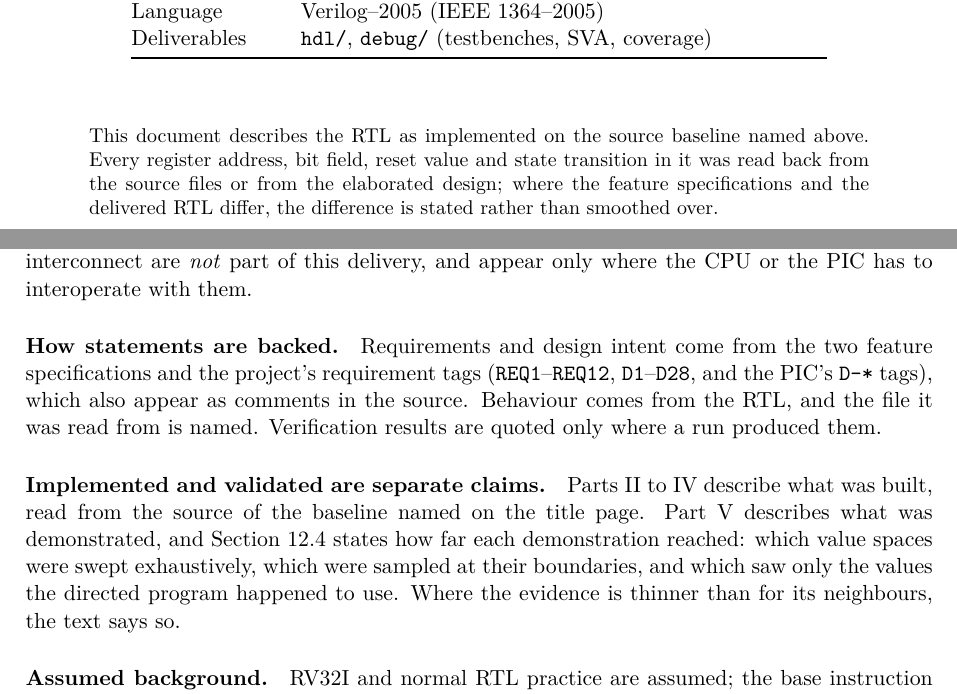
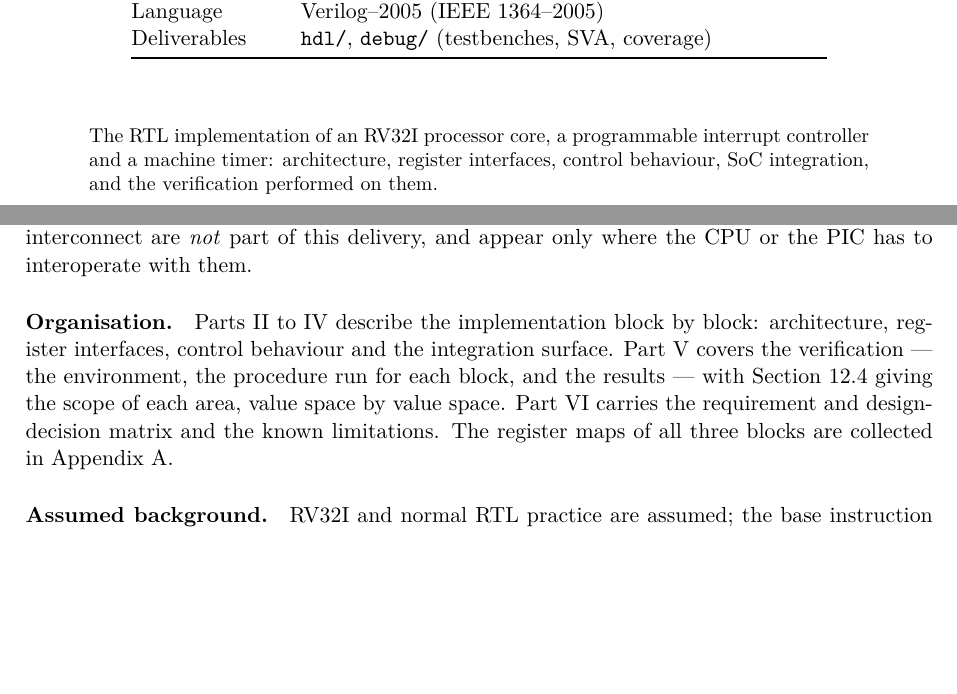
Before and after one commit to C0SM1N23/siemens, a LaTeX thesis (docs/main.tex): two parts of pages 1 and 3 of 104, joined at a grey line, cut so that both start at the same text, the shorter picture padded with empty space. Compiled offline with pdfLaTeX.

Commit message:
say what the document contains, not how it was written
The title-page abstract and two reading-guide paragraphs described the authoring
process - what was read back from where, that differences are stated rather
than smoothed over, that implemented and validated are kept apart. Replaced with
a one-sentence description of the contents and a paragraph saying what each part
holds.

```diff
--- a/docs/main.tex
+++ b/docs/main.tex
@@ -37,11 +37,9 @@ Deliverables    & \file{hdl/}, \file{debug/} (testbenches, SVA, coverage) \\
 
 \begin{minipage}{0.86\linewidth}
 \small
-This document describes the RTL as implemented on the source baseline named above.
-Every register address, bit field, reset value and state transition in it was read
-back from the source files or from the elaborated design; where the feature
-specifications and the delivered RTL differ, the difference is stated rather than
-smoothed over.
+The RTL implementation of an RV32I processor core, a programmable interrupt
+controller and a machine timer: architecture, register interfaces, control
+behaviour, SoC integration, and the verification performed on them.
 \end{minipage}
 
 \vspace{18mm}
@@ -102,20 +100,14 @@ self-contained IP block with its own register interface and is documented as one
 interconnect are \emph{not} part of this delivery, and appear only where the CPU
 or the PIC has to interoperate with them.
 
-\paragraph{How statements are backed.} Requirements and design intent come from
-the two feature specifications and the project's requirement tags
-(\texttt{REQ1}--\texttt{REQ12}, \texttt{D1}--\texttt{D28}, and the PIC's
-\texttt{D-*} tags), which also appear as comments in the source. Behaviour comes
-from the RTL, and the file it was read from is named. Verification results are
-quoted only where a run produced them.
-
-\paragraph{Implemented and validated are separate claims.} Parts~\ref{part:cpu}
-to \ref{part:integration} describe what was built, read from the source of the
-baseline named on the title page. Part~\ref{part:verif} describes what was
-demonstrated, and Section~\ref{sec:valscope} states how far each demonstration
-reached: which value spaces were swept exhaustively, which were sampled at their
-boundaries, and which saw only the values the directed program happened to use.
-Where the evidence is thinner than for its neighbours, the text says so.
+\paragraph{Organisation.} Parts~\ref{part:cpu} to \ref{part:integration}
+describe the implementation block by block: architecture, register interfaces,
+control behaviour and the integration surface. Part~\ref{part:verif} covers the
+verification --- the environment, the procedure run for each block, and the
+results --- with Section~\ref{sec:valscope} giving the scope of each area, value
+space by value space. Part~\ref{part:reference} carries the requirement and
+design-decision matrix and the known limitations. The register maps of all three
+blocks are collected in Appendix~\ref{app:regmap}.
 
 \paragraph{Assumed background.} RV32I and normal RTL practice are assumed; the
 base instruction set is not re-explained. AXI4-Lite \emph{is} explained, in
```
